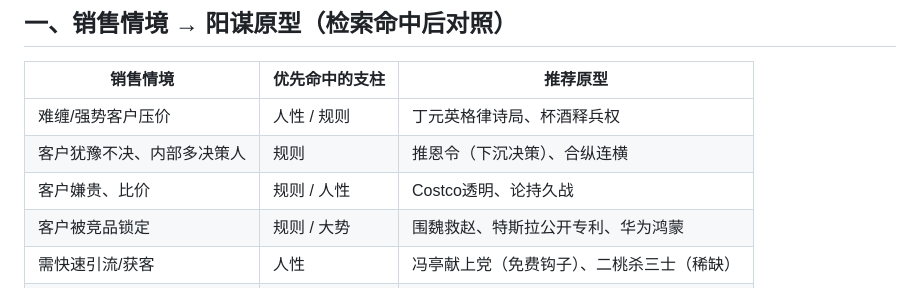
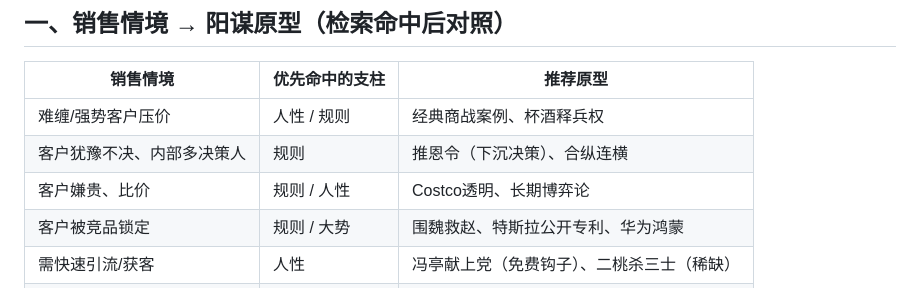
Before and after one commit to whishi47/yangmou-skill, a Markdown page: references/阳谋多场景.md, the part around the change. Drawn GitHub-style.

Commit message:
Sanitize politically sensitive content for SkillHub review

```diff
--- a/references/阳谋多场景.md
+++ b/references/阳谋多场景.md
@@ -10,9 +10,9 @@
 
 | 销售情境 | 优先命中的支柱 | 推荐原型 |
 |----------|----------------|----------|
-| 难缠/强势客户压价 | 人性 / 规则 | 丁元英格律诗局、杯酒释兵权 |
+| 难缠/强势客户压价 | 人性 / 规则 | 经典商战案例、杯酒释兵权 |
 | 客户犹豫不决、内部多决策人 | 规则 | 推恩令（下沉决策）、合纵连横 |
-| 客户嫌贵、比价 | 规则 / 人性 | Costco透明、论持久战 |
+| 客户嫌贵、比价 | 规则 / 人性 | Costco透明、长期博弈论 |
 | 客户被竞品锁定 | 规则 / 大势 | 围魏救赵、特斯拉公开专利、华为鸿蒙 |
 | 需快速引流/获客 | 人性 | 冯亭献上党（免费钩子）、二桃杀三士（稀缺） |
 | 客户不信任行业/你 | 人性 | 朵薇透明生产、特斯拉公开专利 |
```
